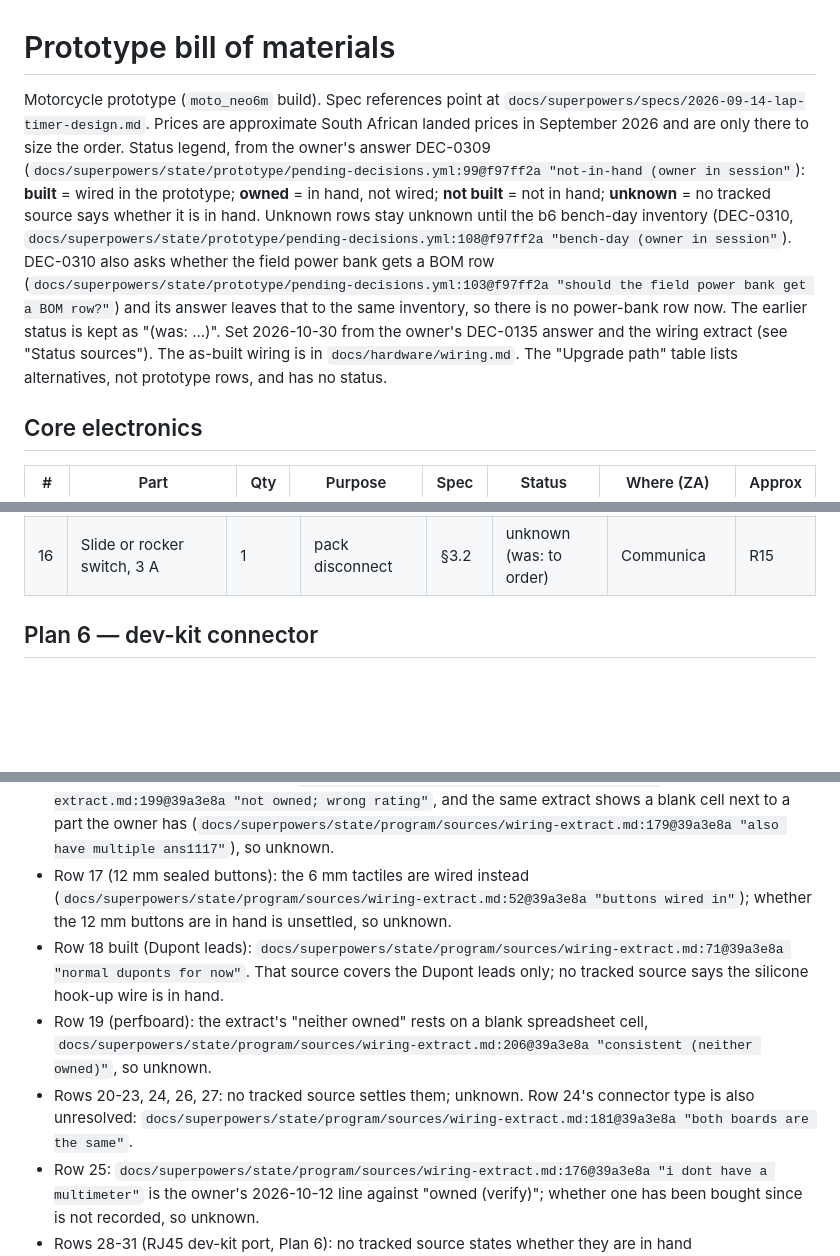
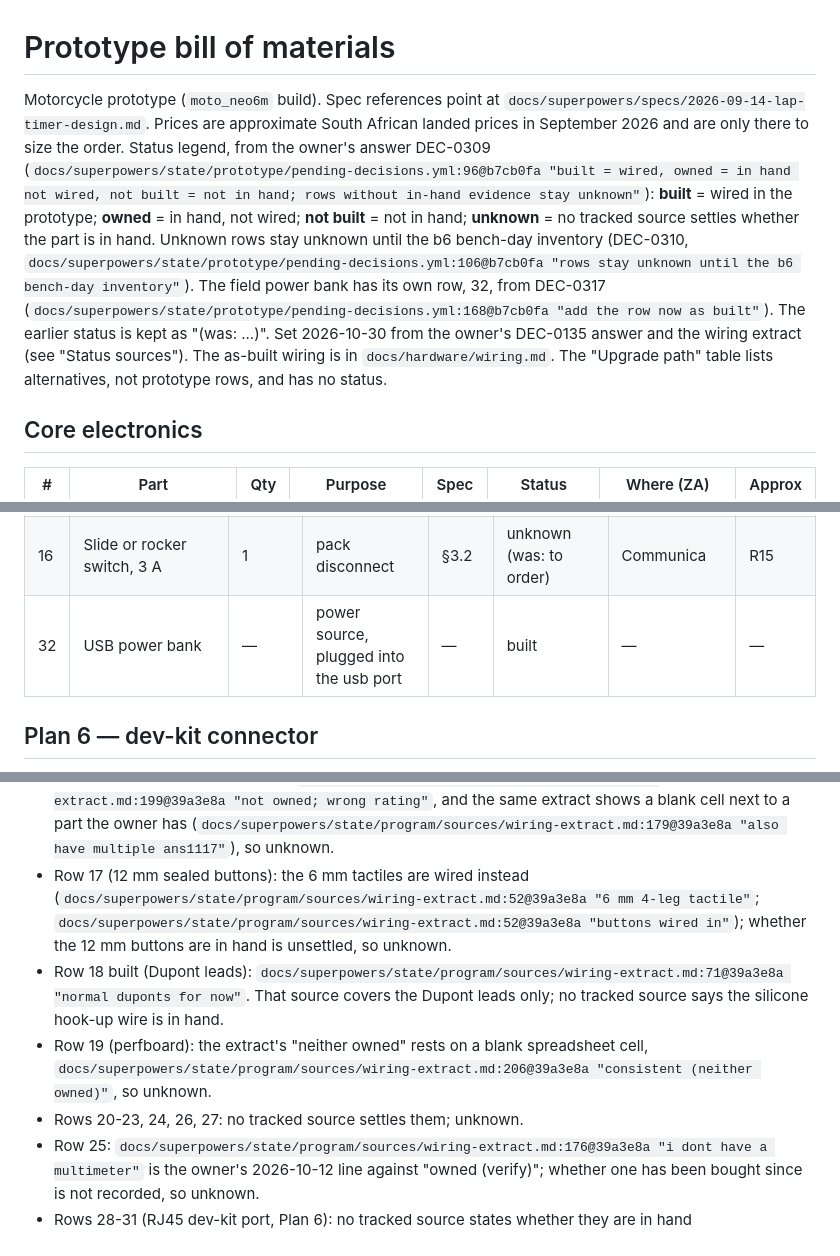
Before and after one commit to superbrobenji/lap-timer, a Markdown page: docs/hardware/bom.md, 3 parts joined by grey strips. GitHub-like rendering; blank space fills up the shorter version.

Commit message:
docs(hardware): b1 Task 2 combined fix round
Co-Authored-By: Claude Sonnet 5.5 <noreply@anthropic.com>

```diff
--- a/docs/hardware/bom.md
+++ b/docs/hardware/bom.md
@@ -1,6 +1,6 @@
 # Prototype bill of materials
 
-Motorcycle prototype (`moto_neo6m` build). Spec references point at `docs/superpowers/specs/2026-09-14-lap-timer-design.md`. Prices are approximate South African landed prices in September 2026 and are only there to size the order. Status legend, from the owner's answer DEC-0309 (`docs/superpowers/state/prototype/pending-decisions.yml:99@f97ff2a "not-in-hand (owner in session"`): **built** = wired in the prototype; **owned** = in hand, not wired; **not built** = not in hand; **unknown** = no tracked source says whether it is in hand. Unknown rows stay unknown until the b6 bench-day inventory (DEC-0310, `docs/superpowers/state/prototype/pending-decisions.yml:108@f97ff2a "bench-day (owner in session"`). DEC-0310 also asks whether the field power bank gets a BOM row (`docs/superpowers/state/prototype/pending-decisions.yml:103@f97ff2a "should the field power bank get a BOM row?"`) and its answer leaves that to the same inventory, so there is no power-bank row now. The earlier status is kept as "(was: ...)". Set 2026-10-30 from the owner's DEC-0135 answer and the wiring extract (see "Status sources"). The as-built wiring is in `docs/hardware/wiring.md`. The "Upgrade path" table lists alternatives, not prototype rows, and has no status.
+Motorcycle prototype (`moto_neo6m` build). Spec references point at `docs/superpowers/specs/2026-09-14-lap-timer-design.md`. Prices are approximate South African landed prices in September 2026 and are only there to size the order. Status legend, from the owner's answer DEC-0309 (`docs/superpowers/state/prototype/pending-decisions.yml:96@b7cb0fa "built = wired, owned = in hand not wired, not built = not in hand; rows without in-hand evidence stay unknown"`): **built** = wired in the prototype; **owned** = in hand, not wired; **not built** = not in hand; **unknown** = no tracked source settles whether the part is in hand. Unknown rows stay unknown until the b6 bench-day inventory (DEC-0310, `docs/superpowers/state/prototype/pending-decisions.yml:106@b7cb0fa "rows stay unknown until the b6 bench-day inventory"`). The field power bank has its own row, 32, from DEC-0317 (`docs/superpowers/state/prototype/pending-decisions.yml:168@b7cb0fa "add the row now as built"`). The earlier status is kept as "(was: ...)". Set 2026-10-30 from the owner's DEC-0135 answer and the wiring extract (see "Status sources"). The as-built wiring is in `docs/hardware/wiring.md`. The "Upgrade path" table lists alternatives, not prototype rows, and has no status.
 
 ## Core electronics
 
@@ -28,6 +28,7 @@ Motorcycle prototype (`moto_neo6m` build). Spec references point at `docs/superp
 | 14 | 100 nF ceramic capacitor | 1 | divider filter | §3.1 | unknown (was: to order) | Communica | R2 |
 | 15 | SS14 Schottky diode | 1 | optional: USB + battery co-existence | §3.2 | unknown (was: to order (optional)) | Communica | R3 |
 | 16 | Slide or rocker switch, 3 A | 1 | pack disconnect | §3.2 | unknown (was: to order) | Communica | R15 |
+| 32 | USB power bank | — | power source, plugged into the usb port | — | built | — | — |
 
 ## Plan 6 — dev-kit connector
 
@@ -89,9 +91,9 @@ Each citation is `path:line@sha "quote"`. Under the legend, a row is "not built"
 - Rows 10, 15 (470 uF capacitor, SS14 diode): no tracked source states whether they are in hand; the extract only records an absence, `docs/superpowers/state/program/sources/wiring-extract.md:212@39a3e8a "owner never reported having them"`, so unknown.
 - Row 11 (GPS power MOSFET on GPIO26) not built: `docs/superpowers/state/program/sources/wiring-extract.md:96@39a3e8a "not built; no MOSFET owned"`; `docs/superpowers/plans/2026-10-29-prototype-field-ready.md:31@6c3f445 "no MOSFET is owned and nothing is wired to GPIO26"`.
 - Row 16 (3 A slide or rocker switch): the extract's "not owned" is about a different spreadsheet line and rests on a blank spreadsheet cell, `docs/superpowers/state/program/sources/wiring-extract.md:199@39a3e8a "not owned; wrong rating"`, and the same extract shows a blank cell next to a part the owner has (`docs/superpowers/state/program/sources/wiring-extract.md:179@39a3e8a "also have multiple ans1117"`), so unknown.
-- Row 17 (12 mm sealed buttons): the 6 mm tactiles are wired instead (`docs/superpowers/state/program/sources/wiring-extract.md:52@39a3e8a "buttons wired in"`); whether the 12 mm buttons are in hand is unsettled, so unknown.
+- Row 17 (12 mm sealed buttons): the 6 mm tactiles are wired instead (`docs/superpowers/state/program/sources/wiring-extract.md:52@39a3e8a "6 mm 4-leg tactile"`; `docs/superpowers/state/program/sources/wiring-extract.md:52@39a3e8a "buttons wired in"`); whether the 12 mm buttons are in hand is unsettled, so unknown.
 - Row 18 built (Dupont leads): `docs/superpowers/state/program/sources/wiring-extract.md:71@39a3e8a "normal duponts for now"`. That source covers the Dupont leads only; no tracked source says the silicone hook-up wire is in hand.
 - Row 19 (perfboard): the extract's "neither owned" rests on a blank spreadsheet cell, `docs/superpowers/state/program/sources/wiring-extract.md:206@39a3e8a "consistent (neither owned)"`, so unknown.
-- Rows 20-23, 24, 26, 27: no tracked source settles them; unknown. Row 24's connector type is also unresolved: `docs/superpowers/state/program/sources/wiring-extract.md:181@39a3e8a "both boards are the same"`.
+- Rows 20-23, 24, 26, 27: no tracked source settles them; unknown.
 - Row 25: `docs/superpowers/state/program/sources/wiring-extract.md:176@39a3e8a "i dont have a multimeter"` is the owner's 2026-10-12 line against "owned (verify)"; whether one has been bought since is not recorded, so unknown.
 - Rows 28-31 (RJ45 dev-kit port, Plan 6): no tracked source states whether they are in hand (`docs/superpowers/state/program/sources/wiring-extract.md:212@39a3e8a "owner never reported having them"` is an absence), so unknown; set aside for the prototype: `docs/superpowers/state/program/sources/wiring-extract.md:71@39a3e8a "so we can ignore ethernet for now"`.
```
Also changed, not shown: other parts of docs/hardware/bom.md (+1 -0 lines), docs/hardware/wiring.md (+8 -8 lines).
